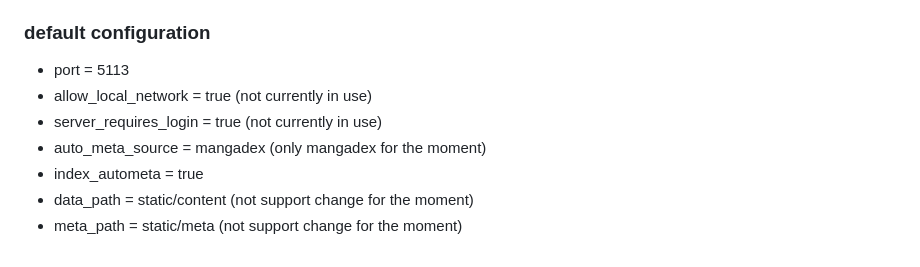
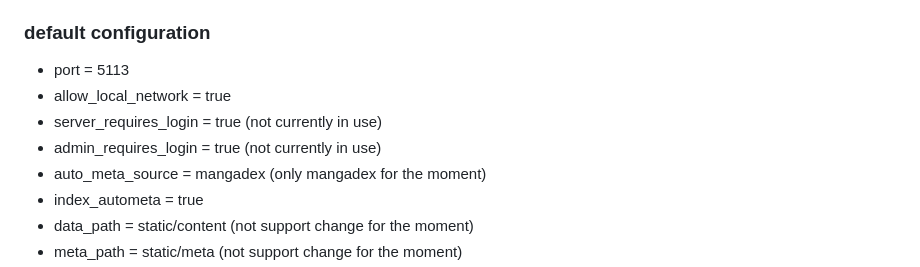
Before and after one commit to kerogs/pyhwa, a Markdown page: README.md, the part around the change. Rendered like a GitHub page.

Commit message:
update default reco

```diff
--- a/README.md
+++ b/README.md
@@ -102,8 +102,9 @@ The configuration file is located in the root directory and is called ``pyhwa.in
 
 ### default configuration
 * port = 5113
-* allow_local_network = true (not currently in use)
+* allow_local_network = true
 * server_requires_login = true (not currently in use)
+* admin_requires_login = true (not currently in use)
 * auto_meta_source = mangadex (only mangadex for the moment)
 * index_autometa = true
 * data_path = static/content (not support change for the moment)
```
